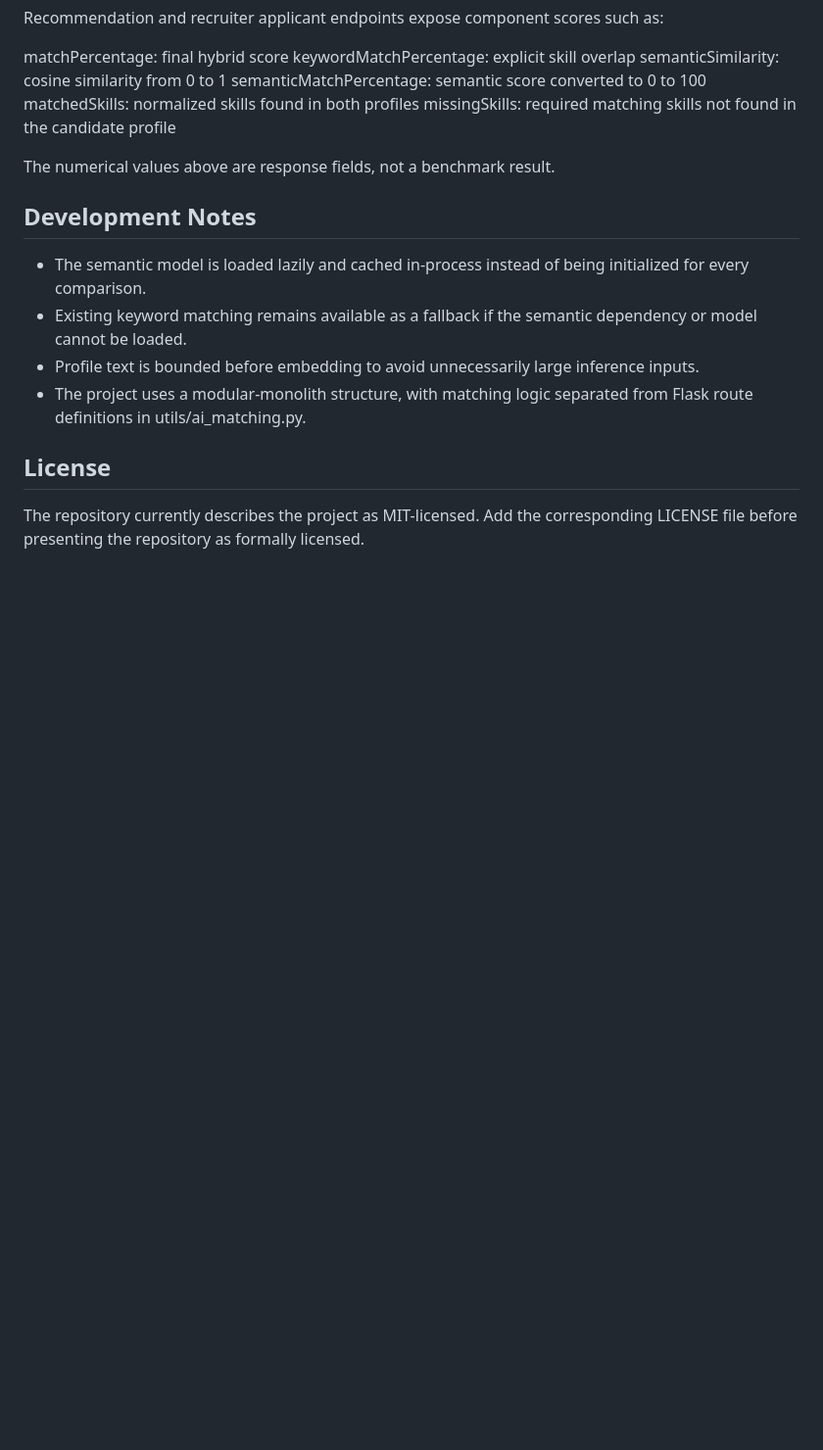
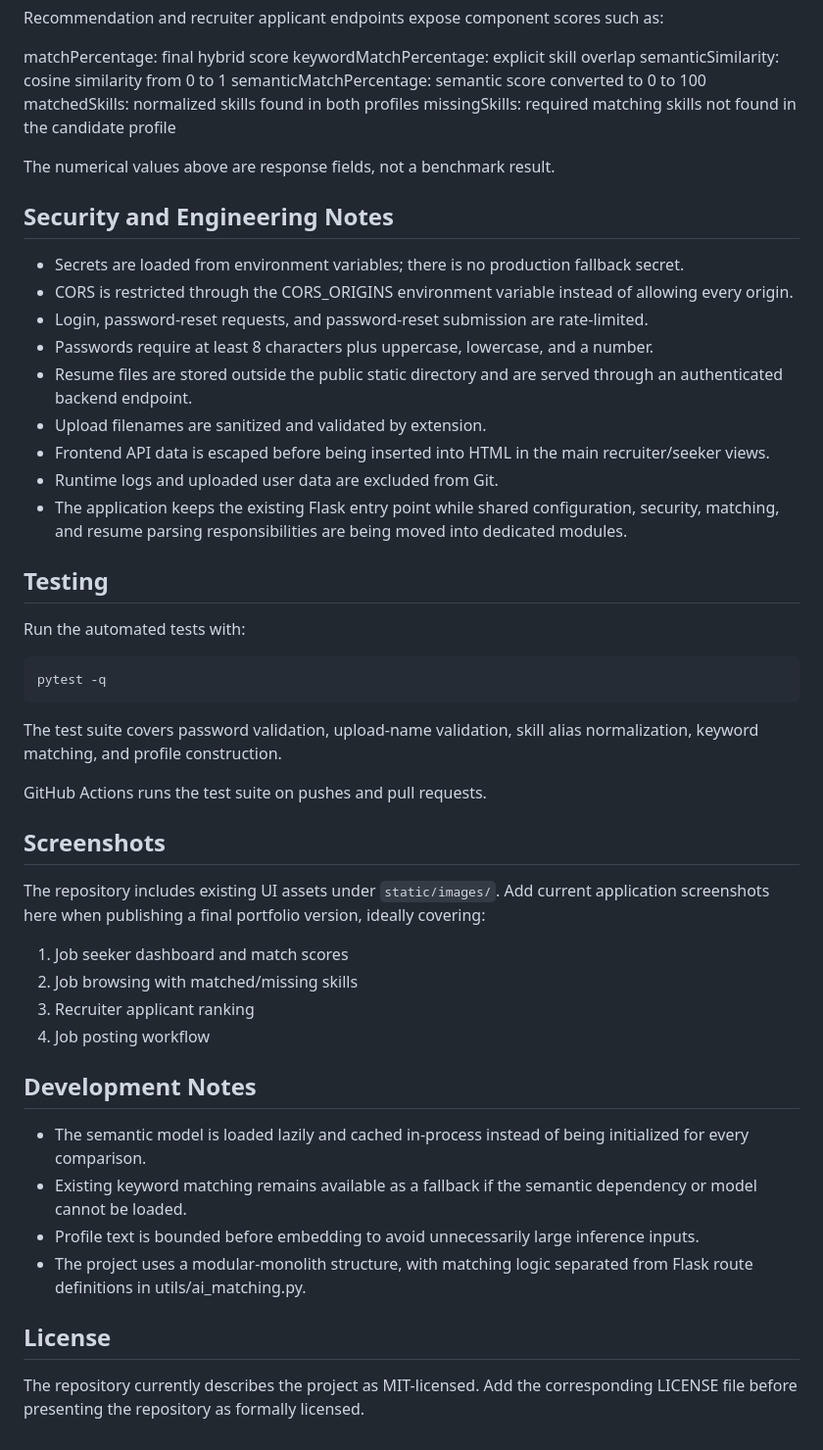
Before and after one commit to Diksha89101/Ai-powered-job-matching-platform, a Markdown page: README.md, the part around the change. Shown at 98% size. GitHub-like rendering; blank space fills up the shorter version.

Commit message:
docs: add security testing and recruiter documentation

````diff
--- a/README.md
+++ b/README.md
@@ -146,6 +146,39 @@ missingSkills: required matching skills not found in the candidate profile
 
 The numerical values above are response fields, not a benchmark result.
 
+## Security and Engineering Notes
+
+- Secrets are loaded from environment variables; there is no production fallback secret.
+- CORS is restricted through the CORS_ORIGINS environment variable instead of allowing every origin.
+- Login, password-reset requests, and password-reset submission are rate-limited.
+- Passwords require at least 8 characters plus uppercase, lowercase, and a number.
+- Resume files are stored outside the public static directory and are served through an authenticated backend endpoint.
+- Upload filenames are sanitized and validated by extension.
+- Frontend API data is escaped before being inserted into HTML in the main recruiter/seeker views.
+- Runtime logs and uploaded user data are excluded from Git.
+- The application keeps the existing Flask entry point while shared configuration, security, matching, and resume parsing responsibilities are being moved into dedicated modules.
+
+## Testing
+
+Run the automated tests with:
+
+```bash
+pytest -q
+```
+
+The test suite covers password validation, upload-name validation, skill alias normalization, keyword matching, and profile construction.
+
+GitHub Actions runs the test suite on pushes and pull requests.
+
+## Screenshots
+
+The repository includes existing UI assets under `static/images/`. Add current application screenshots here when publishing a final portfolio version, ideally covering:
+
+1. Job seeker dashboard and match scores
+2. Job browsing with matched/missing skills
+3. Recruiter applicant ranking
+4. Job posting workflow
+
 ## Development Notes
 
 - The semantic model is loaded lazily and cached in-process instead of being initialized for every comparison.
````
